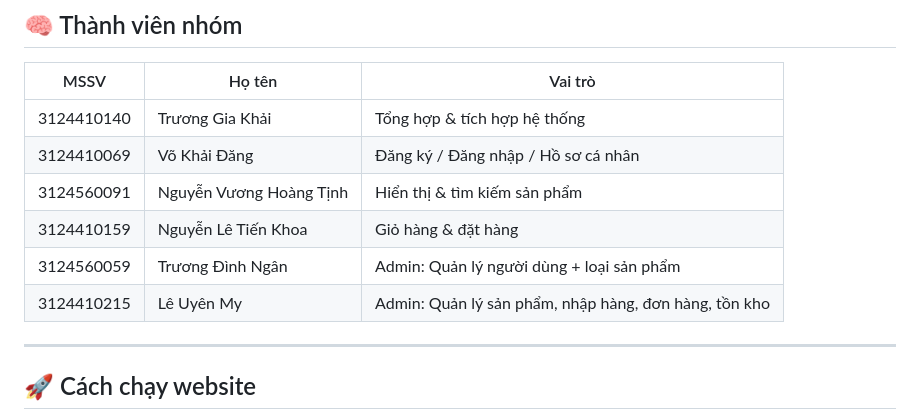
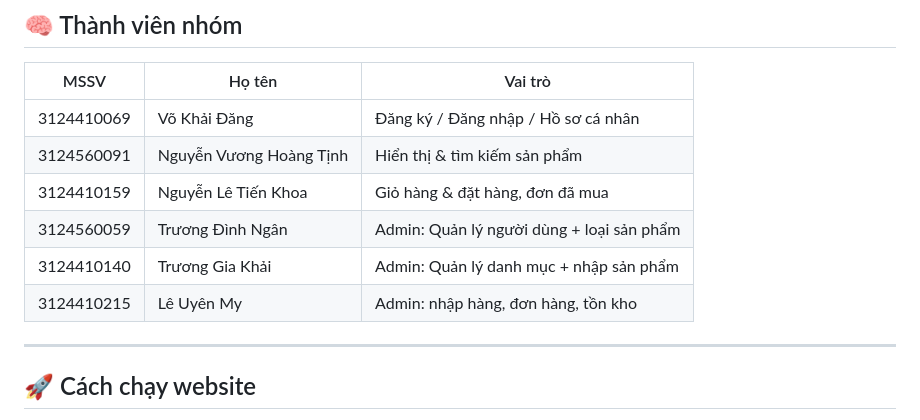
Before and after one commit to Razor214/doan-ban-dien-thoai, a Markdown page: README.md, the part around the change. Drawn GitHub-style.

Commit message:
Update README.md
Ver 2

```diff
--- a/README.md
+++ b/README.md
@@ -78,12 +78,12 @@ Tra cứu số lượng nhập – xuất – tồn của một sản ph
 
 | MSSV | Họ tên | Vai trò |
 |------|---------|----------|
-| 3124410140 | Trương Gia Khải | Tổng hợp & tích hợp hệ thống |
 | 3124410069 | Võ Khải Đăng | Đăng ký / Đăng nhập / Hồ sơ cá nhân |
 | 3124560091 | Nguyễn Vương Hoàng Tịnh | Hiển thị & tìm kiếm sản phẩm |
-| 3124410159 | Nguyễn Lê Tiến Khoa | Giỏ hàng & đặt hàng |
+| 3124410159 | Nguyễn Lê Tiến Khoa | Giỏ hàng & đặt hàng, đơn đã mua |
 | 3124560059 | Trương Đình Ngân | Admin: Quản lý người dùng + loại sản phẩm |
-| 3124410215 | Lê Uyên My | Admin: Quản lý sản phẩm, nhập hàng, đơn hàng, tồn kho |
+| 3124410140 | Trương Gia Khải |  Admin: Quản lý danh mục + nhập sản phẩm  |
+| 3124410215 | Lê Uyên My | Admin: nhập hàng, đơn hàng, tồn kho |
 
 ---
 
```
